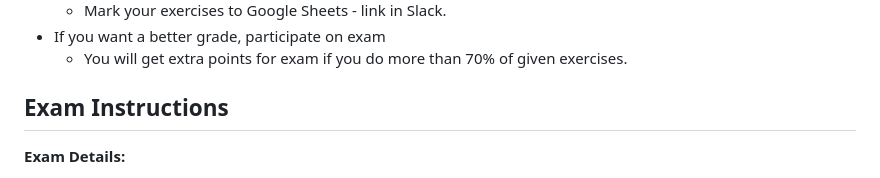
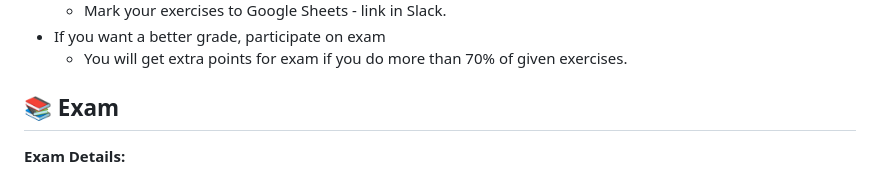
Before and after one commit to pohjus/pohjus.github.io, a Markdown page: tietotekniikan-perusteet/README.md, the part around the change. GitHub-like rendering.

Commit message:
docs(README.md): add exam emoji

```diff
--- a/tietotekniikan-perusteet/README.md
+++ b/tietotekniikan-perusteet/README.md
@@ -32,7 +32,7 @@
 - If you want a better grade, participate on exam
   - You will get extra points for exam if you do more than 70% of given exercises.
 
-## Exam Instructions
+## 📚 Exam
 
 **Exam Details:**
 
```
